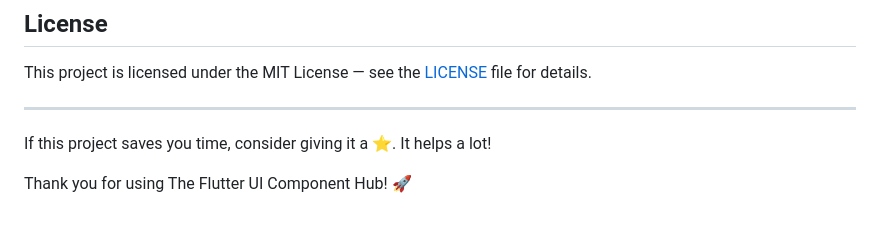
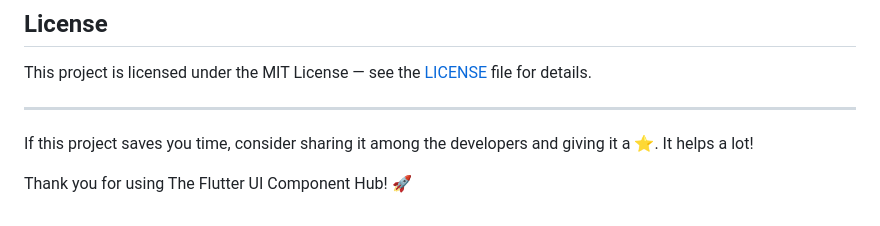
Before and after one commit to Chinmoy-sh/The-Flutter-UI-Component-Hub, a Markdown page: README.md, the part around the change. GitHub-like rendering.

Commit message:
Update README encouragement message for sharing

```diff
--- a/README.md
+++ b/README.md
@@ -392,6 +392,6 @@ This project is licensed under the MIT License — see the [LICENSE](LICENSE) fi
 
 ---
 
-If this project saves you time, consider giving it a ⭐️. It helps a lot!
+If this project saves you time, consider sharing it among the developers and giving it a ⭐️. It helps a lot!
 
 Thank you for using The Flutter UI Component Hub! 🚀
```
